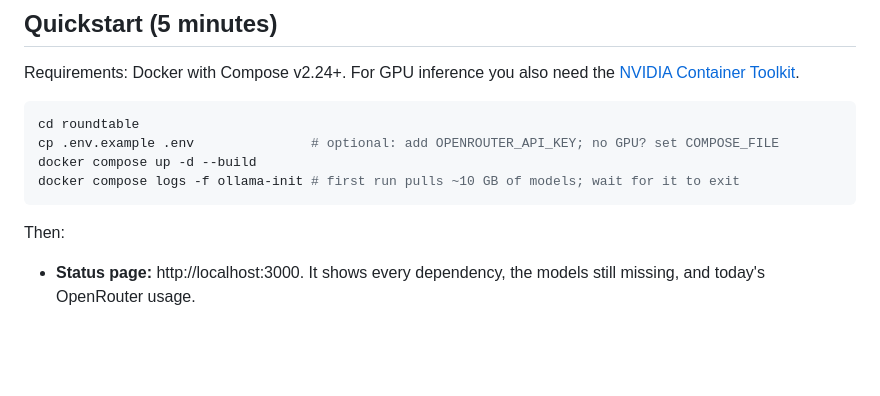
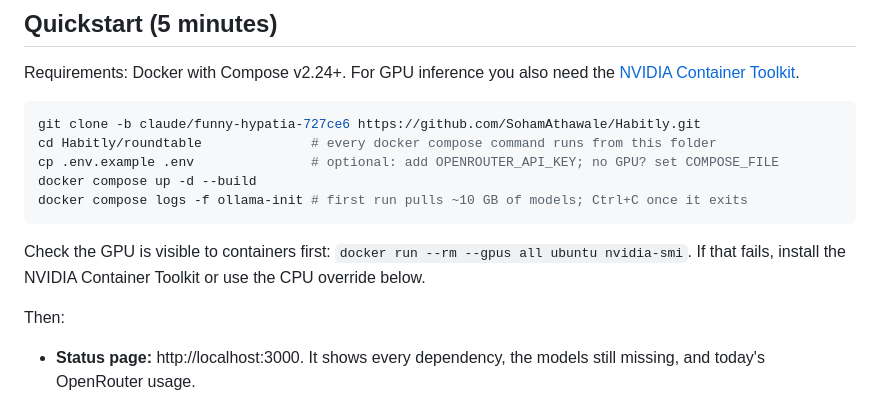
Before and after one commit to SohamAthawale/Habitly, a Markdown page: roundtable/README.md, the part around the change. Drawn GitHub-style; blank space fills up the shorter version.

Commit message:
Roundtable README: add clone step and GPU check to quickstart
Co-Authored-By: Claude Opus 5.5 <noreply@anthropic.com>
Claude-Session: https://claude.ai/code/session_01RFchHYbADNmuudnEMXwMfy

````diff
--- a/roundtable/README.md
+++ b/roundtable/README.md
@@ -124,11 +124,16 @@ Requirements: Docker with Compose v2.24+. For GPU inference you also need the
 [NVIDIA Container Toolkit](https://docs.nvidia.com/datacenter/cloud-native/container-toolkit/install-guide.html).
 
 ```bash
-cd roundtable
+git clone -b claude/funny-hypatia-727ce6 https://github.com/SohamAthawale/Habitly.git
+cd Habitly/roundtable              # every docker compose command runs from this folder
 cp .env.example .env               # optional: add OPENROUTER_API_KEY; no GPU? set COMPOSE_FILE
 docker compose up -d --build
-docker compose logs -f ollama-init # first run pulls ~10 GB of models; wait for it to exit
+docker compose logs -f ollama-init # first run pulls ~10 GB of models; Ctrl+C once it exits
 ```
+
+Check the GPU is visible to containers first:
+`docker run --rm --gpus all ubuntu nvidia-smi`. If that fails, install the NVIDIA Container
+Toolkit or use the CPU override below.
 
 Then:
 
````
